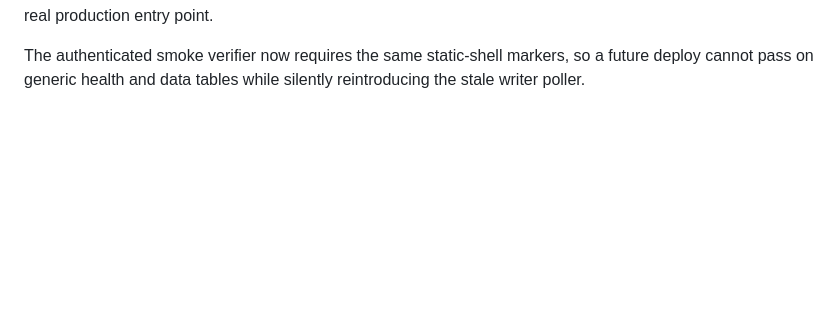
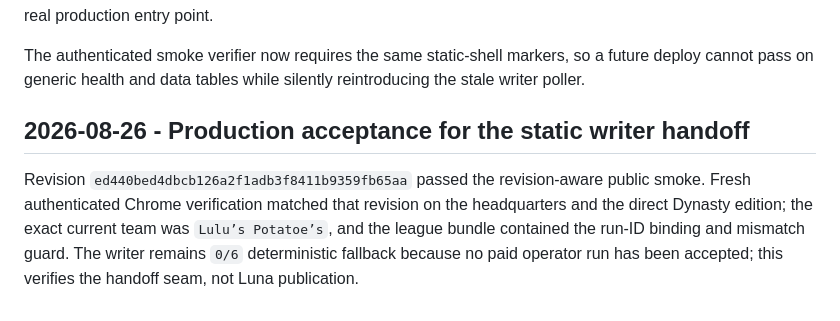
Before and after one commit to joen3489/Fantasy-Dominator, a Markdown page: docs/decision_log.md, the part around the change. Rendered like a GitHub page; blank space fills up the shorter version.

Commit message:
Record static writer handoff production proof

```diff
--- a/docs/decision_log.md
+++ b/docs/decision_log.md
@@ -2005,3 +2005,13 @@ bundle is a real production entry point.
 The authenticated smoke verifier now requires the same static-shell markers,
 so a future deploy cannot pass on generic health and data tables while
 silently reintroducing the stale writer poller.
+
+## 2026-08-26 - Production acceptance for the static writer handoff
+
+Revision `ed440bed4dbcb126a2f1adb3f8411b9359fb65aa` passed the revision-aware
+public smoke. Fresh authenticated Chrome verification matched that revision
+on the headquarters and the direct Dynasty edition; the exact current team
+was `Lulu’s Potatoe’s`, and the league bundle contained the run-ID binding and
+mismatch guard. The writer remains `0/6` deterministic fallback because no
+paid operator run has been accepted; this verifies the handoff seam, not Luna
+publication.
```
Also changed, not shown: docs/front_office_realization_epic.md (+9 -0 lines), docs/sprint_plan.md (+5 -0 lines).
